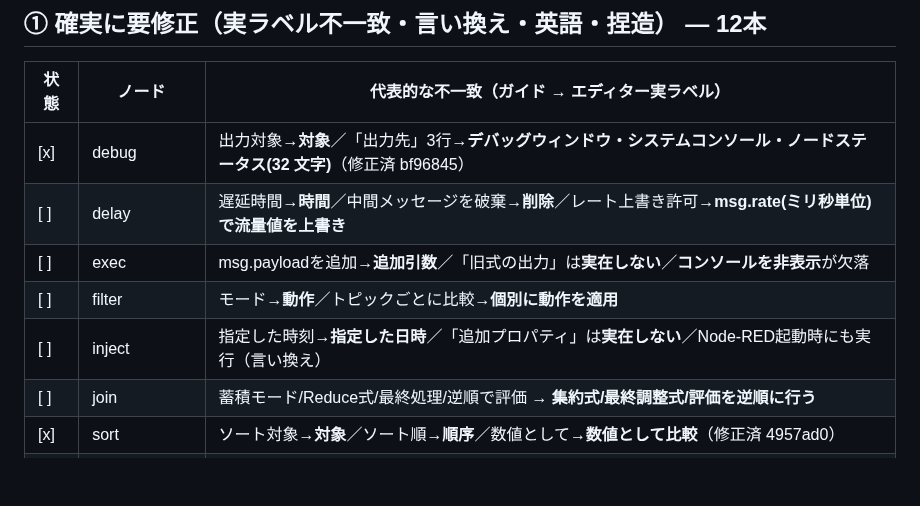
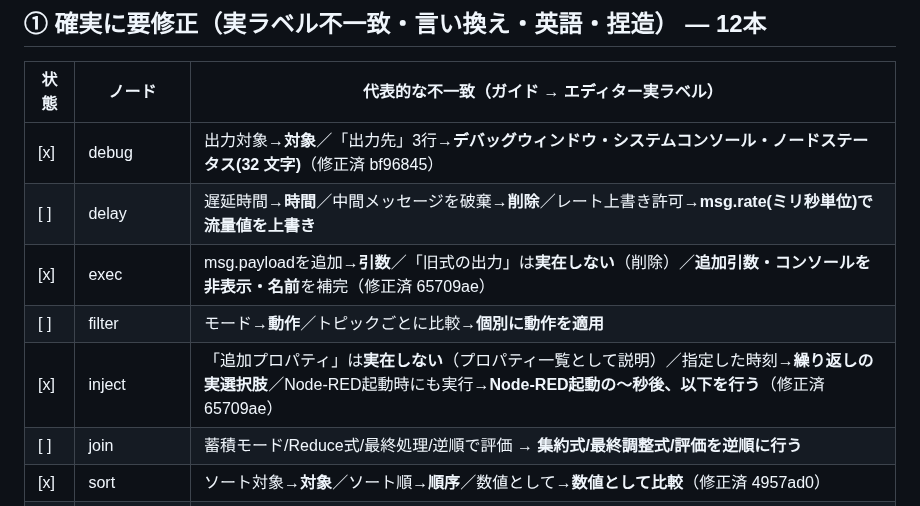
Before and after one commit to GMSTechJP/gmstechjp.github.io, a Markdown page: docs/settings-audit.md, the part around the change. GitHub-like rendering; blank space fills up the shorter version.

Commit message:
docs: 設定項目H是正の進捗を反映（inject/exec完了）
settings-audit.md の inject/exec 行を完了に更新し、スタイルガイドの
H適用行に inject/exec を追加。① は 12 本中 4 本完了、残り 8 本。

Co-Authored-By: Claude Opus 4.8 (1M context) <noreply@anthropic.com>

```diff
--- a/docs/settings-audit.md
+++ b/docs/settings-audit.md
@@ -16,9 +16,9 @@ locale（`locales/ja/messages.json`）で解決した**エディター実ラベ
 | --- | --- | --- |
 | [x] | debug | 出力対象→**対象**／「出力先」3行→**デバッグウィンドウ・システムコンソール・ノードステータス(32 文字)**（修正済 bf96845） |
 | [ ] | delay | 遅延時間→**時間**／中間メッセージを破棄→**削除**／レート上書き許可→**msg.rate(ミリ秒単位)で流量値を上書き** |
-| [ ] | exec | msg.payloadを追加→**追加引数**／「旧式の出力」は**実在しない**／**コンソールを非表示**が欠落 |
+| [x] | exec | msg.payloadを追加→**引数**／「旧式の出力」は**実在しない**（削除）／**追加引数・コンソールを非表示・名前**を補完（修正済 65709ae） |
 | [ ] | filter | モード→**動作**／トピックごとに比較→**個別に動作を適用** |
-| [ ] | inject | 指定した時刻→**指定した日時**／「追加プロパティ」は**実在しない**／Node-RED起動時にも実行（言い換え） |
+| [x] | inject | 「追加プロパティ」は**実在しない**（プロパティ一覧として説明）／指定した時刻→**繰り返しの実選択肢**／Node-RED起動時にも実行→**Node-RED起動の〜秒後、以下を行う**（修正済 65709ae） |
 | [ ] | join | 蓄積モード/Reduce式/最終処理/逆順で評価 → **集約式/最終調整式/評価を逆順に行う** |
 | [x] | sort | ソート対象→**対象**／ソート順→**順序**／数値として→**数値として比較**（修正済 4957ad0） |
 | [ ] | change | 操作タイプ/プロパティタイプ等。ルールは動的生成のため実エディター表示と全面照合が必要 |
```
Also changed, not shown: docs/style-guide.md (+2 -2 lines).
